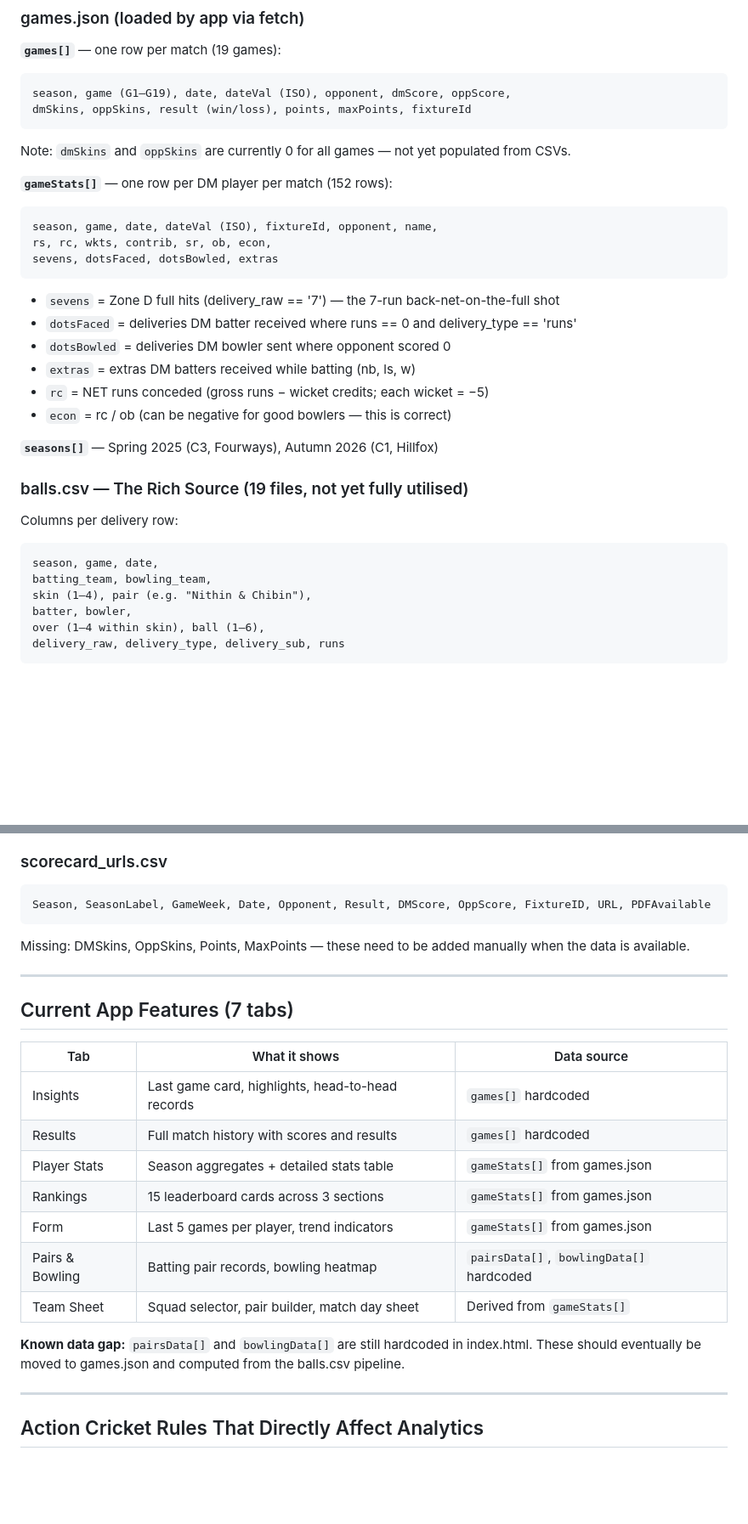
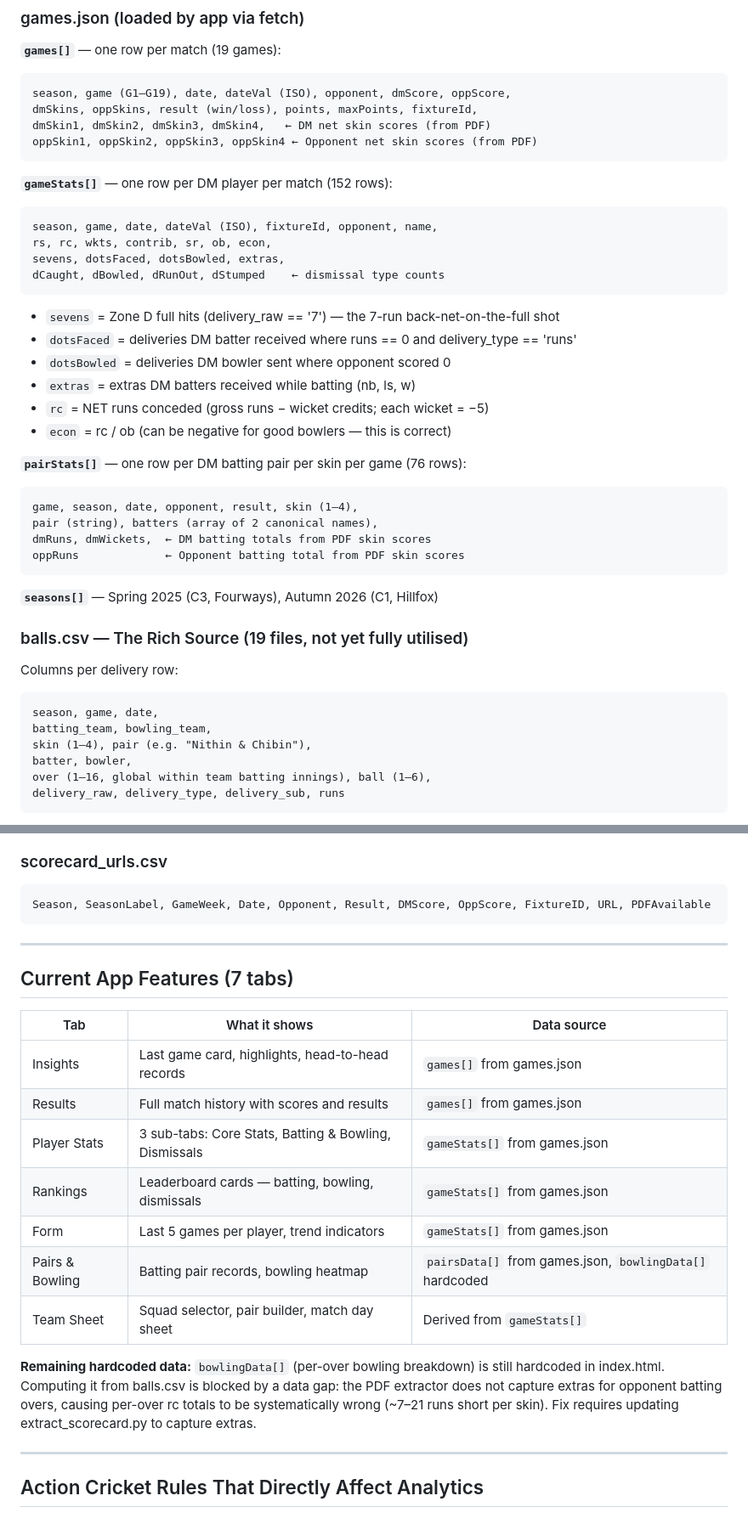
Before and after one commit to kgv808/dm-stats, a Markdown page: SKILL.md, 2 parts joined by grey strips. Shown at 85% size. GitHub-like rendering; blank space fills up the shorter version.

````diff
--- a/SKILL.md
+++ b/SKILL.md
@@ -43,15 +43,17 @@ dm-stats/                              ← GitHub repo (kgv808/dm-stats)
 **`games[]`** — one row per match (19 games):
 ```
 season, game (G1–G19), date, dateVal (ISO), opponent, dmScore, oppScore,
-dmSkins, oppSkins, result (win/loss), points, maxPoints, fixtureId
+dmSkins, oppSkins, result (win/loss), points, maxPoints, fixtureId,
+dmSkin1, dmSkin2, dmSkin3, dmSkin4,   ← DM net skin scores (from PDF)
+oppSkin1, oppSkin2, oppSkin3, oppSkin4 ← Opponent net skin scores (from PDF)
 ```
-Note: `dmSkins` and `oppSkins` are currently 0 for all games — not yet populated from CSVs.
 
 **`gameStats[]`** — one row per DM player per match (152 rows):
 ```
 season, game, date, dateVal (ISO), fixtureId, opponent, name,
 rs, rc, wkts, contrib, sr, ob, econ,
-sevens, dotsFaced, dotsBowled, extras
+sevens, dotsFaced, dotsBowled, extras,
+dCaught, dBowled, dRunOut, dStumped    ← dismissal type counts
 ```
 - `sevens` = Zone D full hits (delivery_raw == '7') — the 7-run back-net-on-the-full shot
 - `dotsFaced` = deliveries DM batter received where runs == 0 and delivery_type == 'runs'
@@ -59,6 +61,14 @@ sevens, dotsFaced, dotsBowled, extras
 - `extras` = extras DM batters received while batting (nb, ls, w)
 - `rc` = NET runs conceded (gross runs − wicket credits; each wicket = −5)
 - `econ` = rc / ob (can be negative for good bowlers — this is correct)
+
+**`pairStats[]`** — one row per DM batting pair per skin per game (76 rows):
+```
+game, season, date, opponent, result, skin (1–4),
+pair (string), batters (array of 2 canonical names),
+dmRuns, dmWickets,  ← DM batting totals from PDF skin scores
+oppRuns             ← Opponent batting total from PDF skin scores
+```
 
 **`seasons[]`** — Spring 2025 (C3, Fourways), Autumn 2026 (C1, Hillfox)
 
@@ -70,7 +80,7 @@ season, game, date,
 batting_team, bowling_team,
 skin (1–4), pair (e.g. "Nithin & Chibin"),
 batter, bowler,
-over (1–4 within skin), ball (1–6),
+over (1–16, global within team batting innings), ball (1–6),
 delivery_raw, delivery_type, delivery_sub, runs
 ```
 
@@ -106,7 +116,6 @@ Wides appear as `w` or `w1` with `delivery_type == 'extra'`.
 ```
 Season, SeasonLabel, GameWeek, Date, Opponent, Result, DMScore, OppScore, FixtureID, URL, PDFAvailable
 ```
-Missing: DMSkins, OppSkins, Points, MaxPoints — these need to be added manually when the data is available.
 
 ---
 
@@ -114,16 +123,18 @@ Missing: DMSkins, OppSkins, Points, MaxPoints — these need to be added manuall
 
 | Tab | What it shows | Data source |
 |-----|---------------|-------------|
-| Insights | Last game card, highlights, head-to-head records | `games[]` hardcoded |
-| Results | Full match history with scores and results | `games[]` hardcoded |
-| Player Stats | Season aggregates + detailed stats table | `gameStats[]` from games.json |
-| Rankings | 15 leaderboard cards across 3 sections | `gameStats[]` from games.json |
+| Insights | Last game card, highlights, head-to-head records | `games[]` from games.json |
+| Results | Full match history with scores and results | `games[]` from games.json |
+| Player Stats | 3 sub-tabs: Core Stats, Batting & Bowling, Dismissals | `gameStats[]` from games.json |
+| Rankings | Leaderboard cards — batting, bowling, dismissals | `gameStats[]` from games.json |
 | Form | Last 5 games per player, trend indicators | `gameStats[]` from games.json |
-| Pairs & Bowling | Batting pair records, bowling heatmap | `pairsData[]`, `bowlingData[]` hardcoded |
+| Pairs & Bowling | Batting pair records, bowling heatmap | `pairsData[]` from games.json, `bowlingData[]` hardcoded |
 | Team Sheet | Squad selector, pair builder, match day sheet | Derived from `gameStats[]` |
 
-**Known data gap:** `pairsData[]` and `bowlingData[]` are still hardcoded in index.html.
-These should eventually be moved to games.json and computed from the balls.csv pipeline.
+**Remaining hardcoded data:** `bowlingData[]` (per-over bowling breakdown) is still hardcoded
+in index.html. Computing it from balls.csv is blocked by a data gap: the PDF extractor does
+not capture extras for opponent batting overs, causing per-over rc totals to be systematically
+wrong (~7–21 runs short per skin). Fix requires updating extract_scorecard.py to capture extras.
 
 ---
 
````
Also changed, not shown: other parts of SKILL.md (+15 -10 lines), README.md (+2 -2 lines).
